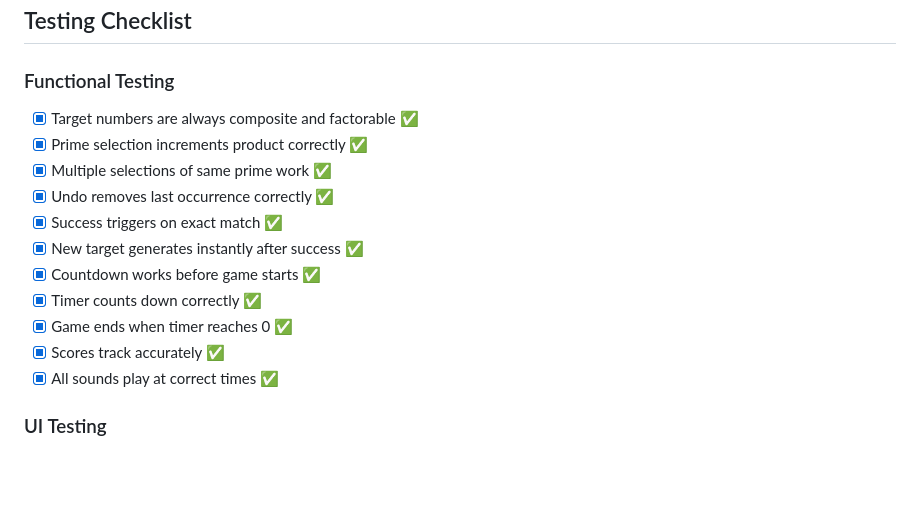
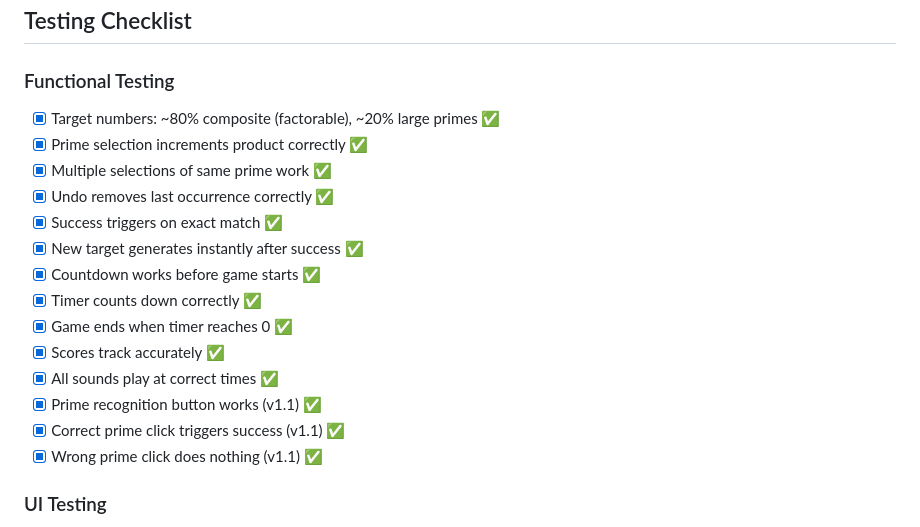
Before and after one commit to benziongoldstein/math_web_app, a Markdown page: specs/dev_spec_status.md, the part around the change printed below. GitHub-like rendering; blank space fills up the shorter version.

```diff
--- a/specs/dev_spec_status.md
+++ b/specs/dev_spec_status.md
@@ -296,7 +307,7 @@ math_web_app/
 ## Testing Checklist
 
 ### Functional Testing
-- [x] Target numbers are always composite and factorable ✅
+- [x] Target numbers: ~80% composite (factorable), ~20% large primes ✅
 - [x] Prime selection increments product correctly ✅
 - [x] Multiple selections of same prime work ✅
 - [x] Undo removes last occurrence correctly ✅
@@ -307,6 +318,9 @@ math_web_app/
 - [x] Game ends when timer reaches 0 ✅
 - [x] Scores track accurately ✅
 - [x] All sounds play at correct times ✅
+- [x] Prime recognition button works (v1.1) ✅
+- [x] Correct prime click triggers success (v1.1) ✅
+- [x] Wrong prime click does nothing (v1.1) ✅
 
 ### UI Testing
 - [x] All buttons are clickable and responsive ✅
```
Also changed, not shown: other parts of specs/dev_spec_status.md (+31 -10 lines).
